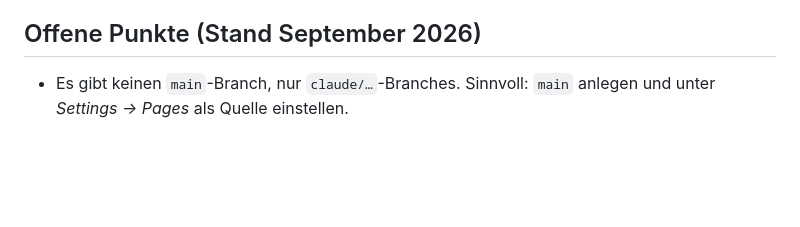
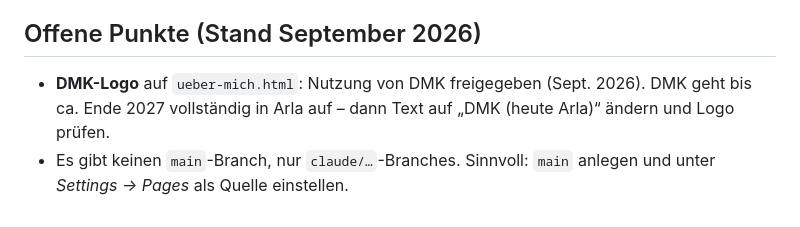
Before and after one commit to Linienwerk/Linienwerk-strohwald, a Markdown page: CLAUDE.md, the part around the change. Drawn GitHub-style; blank space fills up the shorter version.

Commit message:
Vermerke DMK-Logo-Freigabe und anstehende Arla-Integration in CLAUDE.md
Co-Authored-By: Claude Opus 5.5 <noreply@anthropic.com>
Claude-Session: https://claude.ai/code/session_014ek2GE7qvrtSX9NB1r2gwa

```diff
--- a/CLAUDE.md
+++ b/CLAUDE.md
@@ -65,5 +65,7 @@ Verpackungsentwicklung bei Lebensmittelherstellern in Nord- und Mitteldeutschlan
 
 ## Offene Punkte (Stand September 2026)
 
+- **DMK-Logo** auf `ueber-mich.html`: Nutzung von DMK freigegeben (Sept. 2026). DMK geht bis ca.
+  Ende 2027 vollständig in Arla auf – dann Text auf „DMK (heute Arla)“ ändern und Logo prüfen.
 - Es gibt keinen `main`-Branch, nur `claude/…`-Branches. Sinnvoll: `main` anlegen und unter
   *Settings → Pages* als Quelle einstellen.
```
